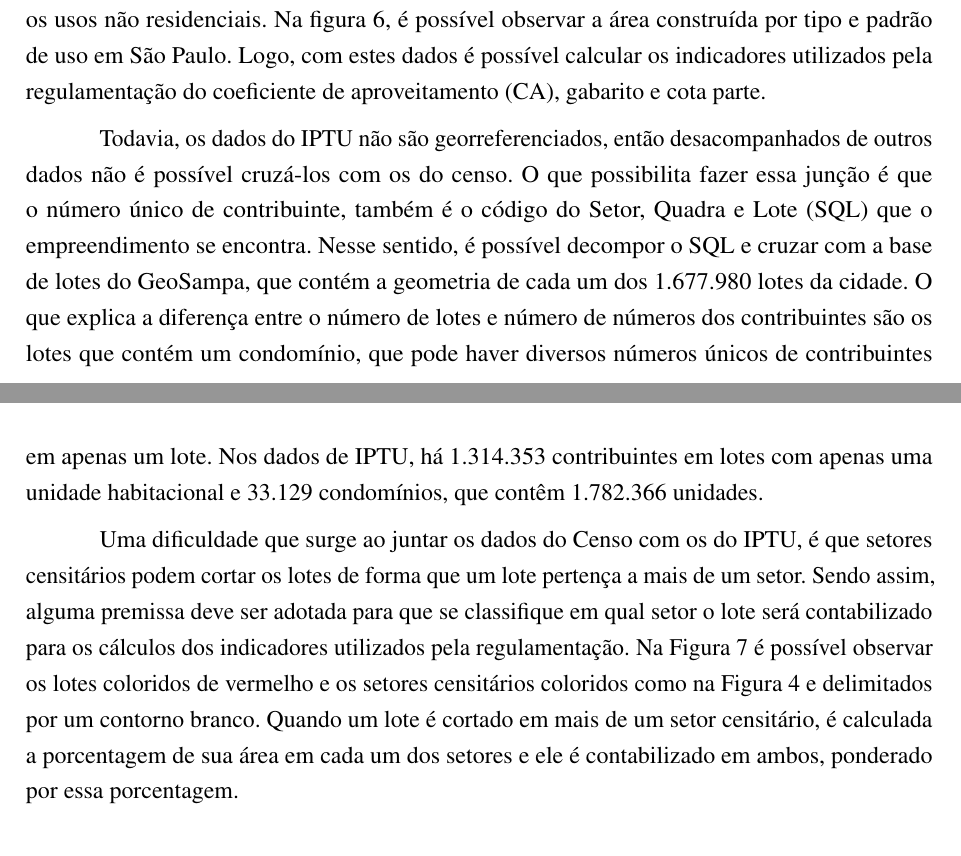
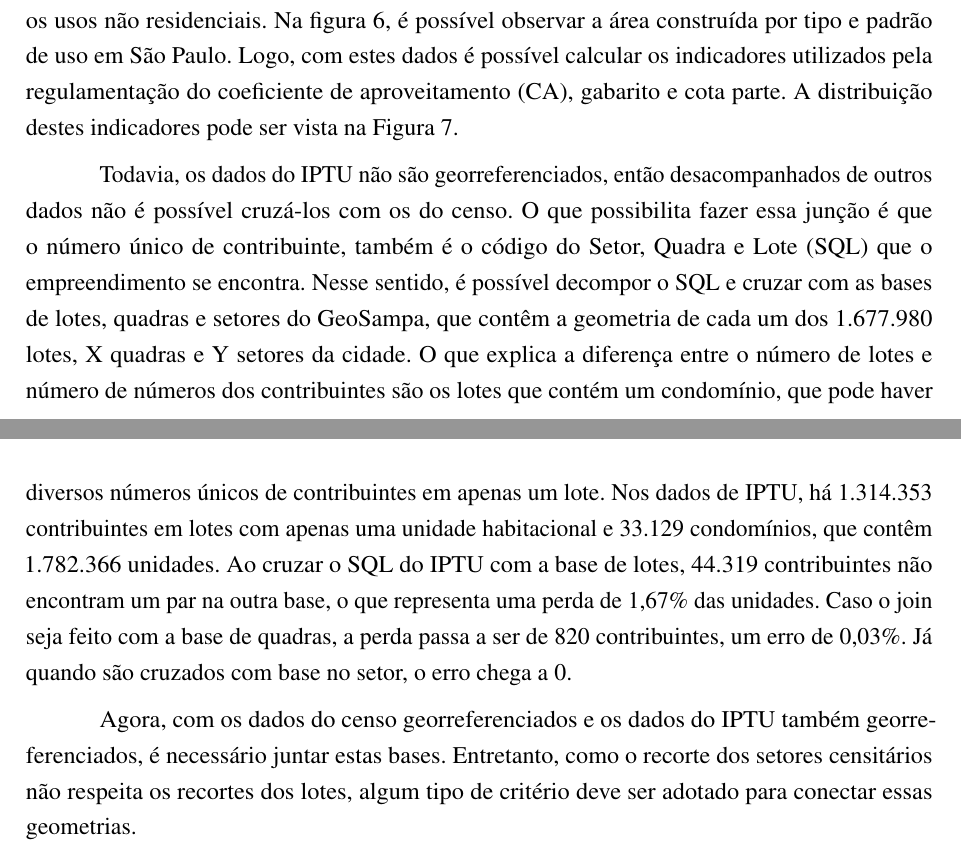
Before and after one commit to gustavo-tm/ic-densidade, a LaTeX thesis (tex/main.tex, which reads tex/texto.tex): two parts of pages 10 and 11 of 14, joined at a grey line, cut so that both start at the same text. Compiled offline with pdfLaTeX.

```diff
--- a/tex/main.tex
+++ b/tex/main.tex
@@ -230,7 +230,7 @@
 % Informações de dados para FOLHA DE ROSTO
 
 \autor{Gustavo Theil Machado}
-\titulo{Análise da eficiência dos instrumentos regulatórios de controle de adensamento do PDE de São Paulo}
+\titulo{Miopia ou controle? Análise da eficiência dos instrumentos regulatórios urbanos para determinação de densidade habitacional}
 \orientador{Adriano Borges Costa}
 \local{São Paulo - SP}
 \data{2024}
--- a/tex/texto.tex
+++ b/tex/texto.tex
@@ -142,7 +140,7 @@
     \label{fig:pontos_erro}
 \end{figure}
 
-Entre os dados disponíveis do IPTU, se destacam a área do terreno, a área construída, a área ocupada e o número de pavimentos do empreendimento. O tipo de uso do imóvel também está disponível, mas como esta pesquisa foca em densidade habitacional, foram descartados os usos não residenciais. Na figura \ref{fig:area_construida}, é possível observar a área construída por tipo e padrão de uso em São Paulo. Logo, com estes dados é possível calcular os indicadores utilizados pela regulamentação do coeficiente de aproveitamento (CA), gabarito e cota parte.
+Entre os dados disponíveis do IPTU, se destacam a área do terreno, a área construída, a área ocupada e o número de pavimentos do empreendimento. O tipo de uso do imóvel também está disponível, mas como esta pesquisa foca em densidade habitacional, foram descartados os usos não residenciais. Na figura \ref{fig:area_construida}, é possível observar a área construída por tipo e padrão de uso em São Paulo. Logo, com estes dados é possível calcular os indicadores utilizados pela regulamentação do coeficiente de aproveitamento (CA), gabarito e cota parte. A distribuição destes indicadores pode ser vista na Figura \ref{fig:histogramas}.
 
 \begin{figure}[h]
     \centering
@@ -151,4 +149,3 @@
     \label{fig:area_construida}
 \end{figure}
 
-Todavia, os dados do IPTU não são georreferenciados, então desacompanhados de outros dados não é possível cruzá-los com os do censo. O que possibilita fazer essa junção é que o número único de contribuinte, também é o código do Setor, Quadra e Lote (SQL) que o empreendimento se encontra. Nesse sentido, é possível decompor o SQL e cruzar com a base de lotes do GeoSampa, que contém a geometria de cada  um dos 1.677.980 lotes da cidade. O que explica a diferença entre o número de lotes e número de números dos contribuintes são os lotes que contém um condomínio, que pode haver diversos números únicos de contribuintes em apenas um lote. Nos dados de IPTU, há 1.314.353 contribuintes em lotes com apenas uma unidade habitacional e 33.129 condomínios, que contêm 1.782.366 unidades.
@@ -155,4 +158,6 @@
 
-Uma dificuldade que surge ao juntar os dados do Censo com os do IPTU, é que setores censitários podem cortar os lotes de forma que um lote pertença a mais de um setor. Sendo assim, alguma premissa deve ser adotada para que se classifique em qual setor o lote será contabilizado para os cálculos dos indicadores utilizados pela regulamentação. Na Figura \ref{fig:lote-censo} é possível observar os lotes coloridos de vermelho e os setores censitários coloridos como na Figura \ref{fig:populacao} e delimitados por um contorno branco. Quando um lote é cortado em mais de um setor censitário, é calculada a porcentagem de sua área em cada um dos setores e ele é contabilizado em ambos, ponderado por essa porcentagem.
+Todavia, os dados do IPTU não são georreferenciados, então desacompanhados de outros dados não é possível cruzá-los com os do censo. O que possibilita fazer essa junção é que o número único de contribuinte, também é o código do Setor, Quadra e Lote (SQL) que o empreendimento se encontra. Nesse sentido, é possível decompor o SQL e cruzar com as bases de lotes, quadras e setores do GeoSampa, que contêm a geometria de cada  um dos 1.677.980 lotes, X quadras e Y setores da cidade. O que explica a diferença entre o número de lotes e número de números dos contribuintes são os lotes que contém um condomínio, que pode haver diversos números únicos de contribuintes em apenas um lote. Nos dados de IPTU, há 1.314.353 contribuintes em lotes com apenas uma unidade habitacional e 33.129 condomínios, que contêm 1.782.366 unidades. Ao cruzar o SQL do IPTU com a base de lotes, 44.319 contribuintes não encontram um par na outra base, o que representa uma perda de 1,67\% das unidades. Caso o join seja feito com a base de quadras, a perda passa a ser de 820 contribuintes, um erro de 0,03\%. Já quando são cruzados com base no setor, o erro chega a 0.
+
+Agora, com os dados do censo georreferenciados e os dados do IPTU também georreferenciados, é necessário juntar estas bases. Entretanto, como o recorte dos setores censitários não respeita os recortes dos lotes, algum tipo de critério deve ser adotado para conectar essas geometrias.
 
 
```
Also changed, not shown: test.png (added), tex/imagens/disparidade_censoIPTU.png, tex/main.ind (added), tex/texto.tex (26 more changed lines), 8 other files.
